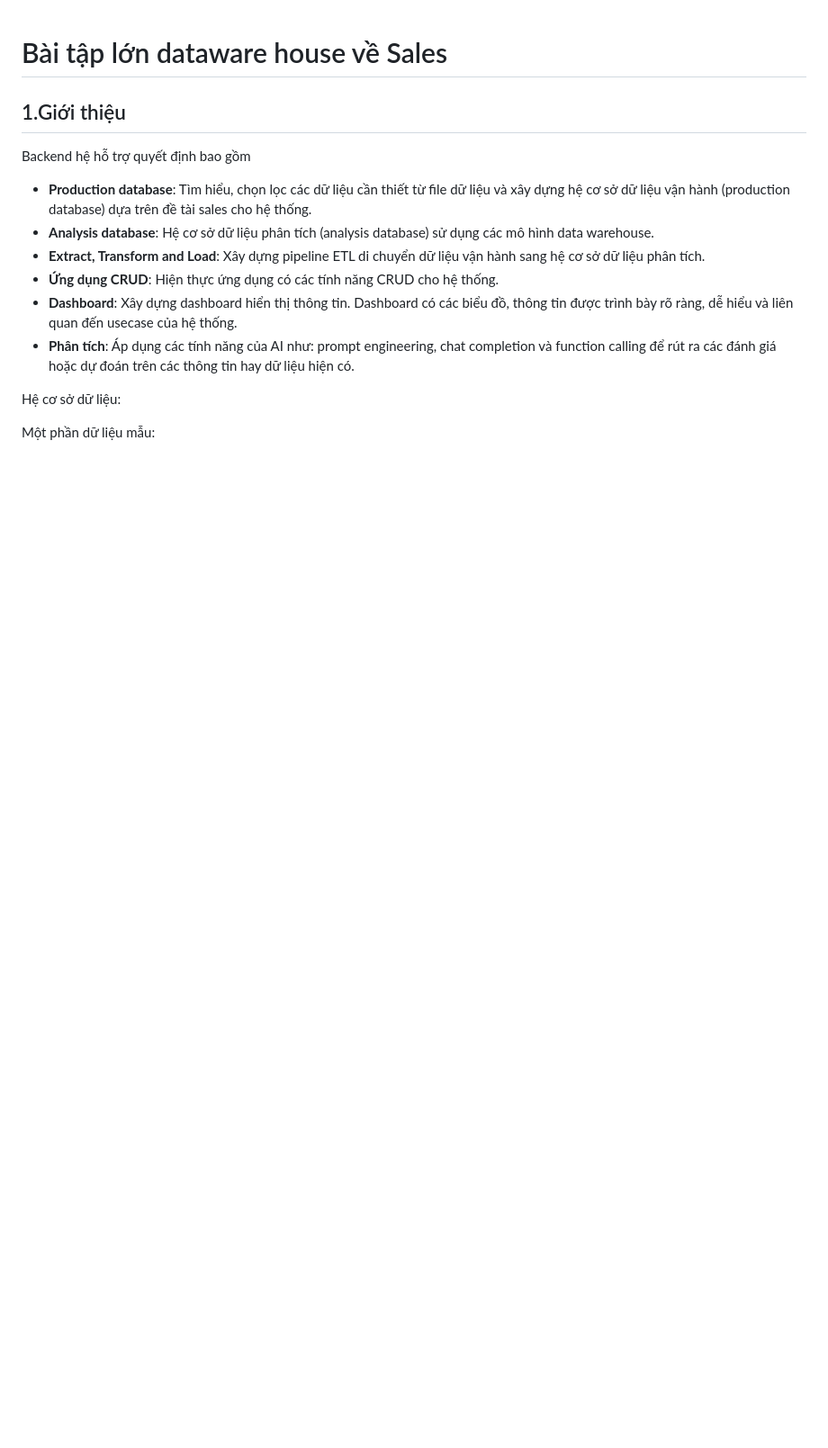
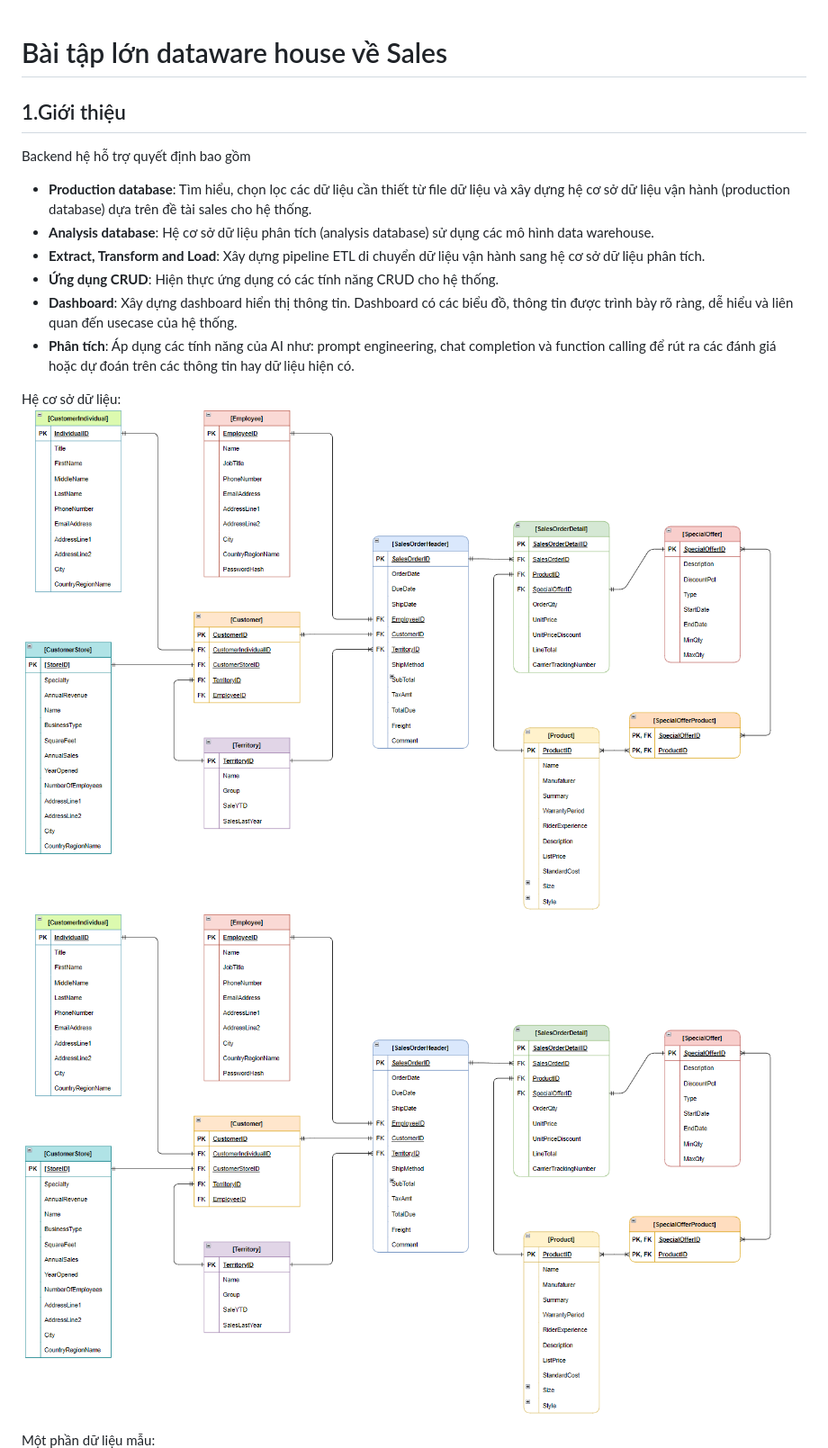
Before and after one commit to Marky303/SalesAnalysis, a Markdown page: README.md, the part around the change printed below. Shown: that part at 90% size. Rendered like a GitHub page; blank space fills up the shorter version.

```diff
--- a/README.md
+++ b/README.md
@@ -10,6 +10,8 @@ Backend hệ hỗ trợ quyết định bao gồm
 - **Phân tích**: Áp dụng các tính năng của AI như: prompt engineering, chat completion và function calling để rút ra các đánh giá hoặc dự đoán trên các thông tin hay dữ liệu hiện có.
 
 Hệ cơ sở dữ liệu:
+![image_alt](https://github.com/Marky303/SalesAnalysis/blob/4afa7f8f28cb450aa572375f136b20a02112d69f/images/mapping.png)
+![image_alt](https://github.com/Marky303/SalesAnalysis/blob/4afa7f8f28cb450aa572375f136b20a02112d69f/images/mapping.png)
 
 
 Một phần dữ liệu mẫu:
```
Also changed, not shown: other parts of README.md (+2 -1 lines).
